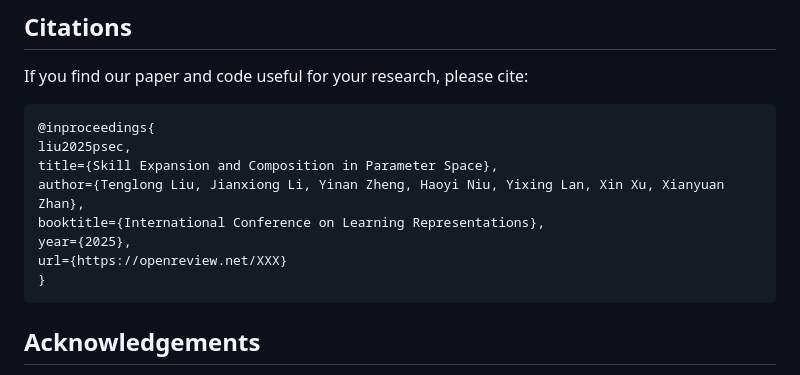
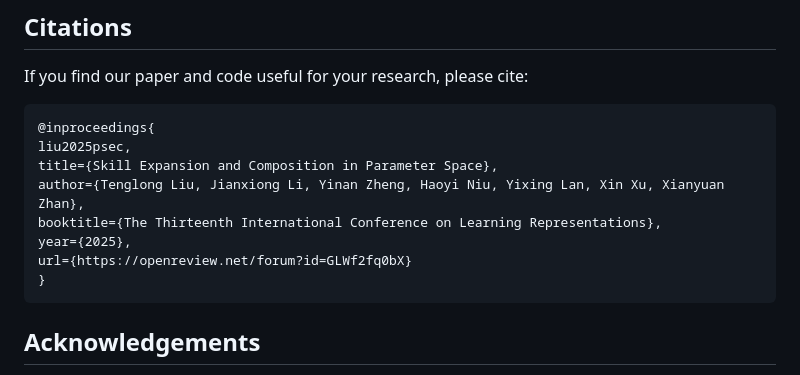
Before and after one commit to ltlhuuu/PSEC, a Markdown page: README.md, the part around the change. Drawn GitHub-style.

````diff
--- a/README.md
+++ b/README.md
@@ -76,9 +76,9 @@ If you find our paper and code useful for your research, please cite:
 liu2025psec,
 title={Skill Expansion and Composition in Parameter Space},
 author={Tenglong Liu, Jianxiong Li, Yinan Zheng, Haoyi Niu, Yixing Lan, Xin Xu, Xianyuan Zhan},
-booktitle={International Conference on Learning Representations},
+booktitle={The Thirteenth International Conference on Learning Representations},
 year={2025},
-url={https://openreview.net/XXX}
+url={https://openreview.net/forum?id=GLWf2fq0bX}
 }
 ```
 
````
